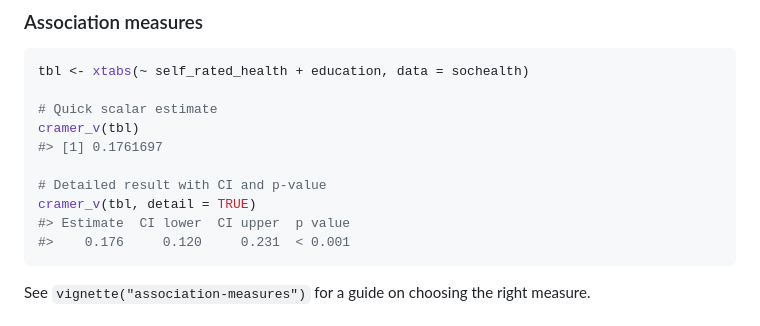
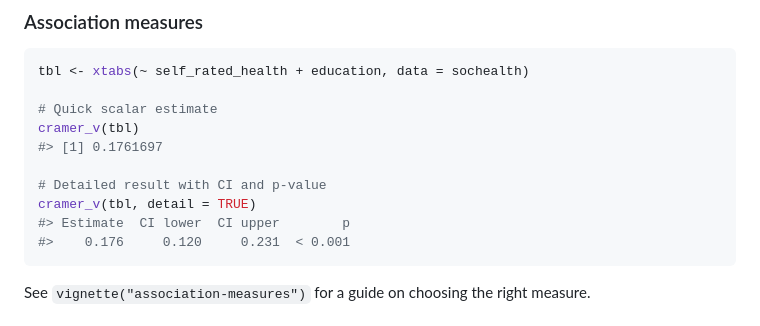
Before and after one commit to amaltawfik/spicy, a Markdown page: README.md, the part around the change. Rendered like a GitHub page.

````diff
--- a/README.md
+++ b/README.md
@@ -151,7 +151,7 @@ cramer_v(tbl)
 
 # Detailed result with CI and p-value
 cramer_v(tbl, detail = TRUE)
-#> Estimate  CI lower  CI upper  p value
+#> Estimate  CI lower  CI upper        p
 #>    0.176     0.120     0.231  < 0.001
 ```
 
````
Also changed, not shown: NEWS.md (+6 -0 lines).
